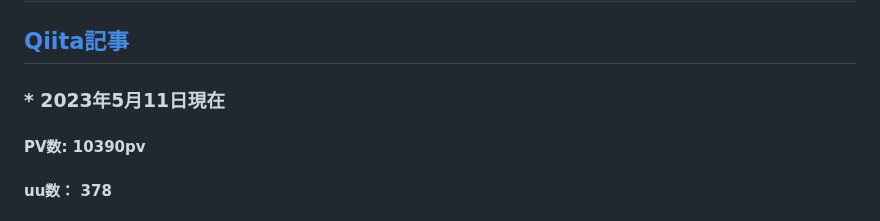
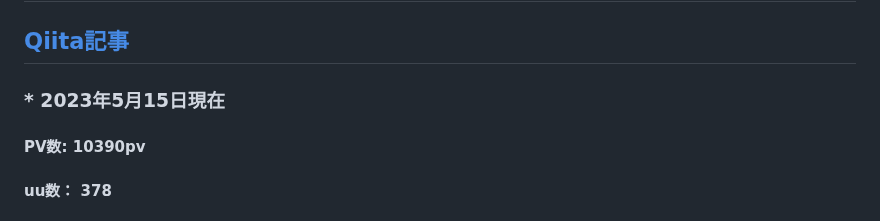
Before and after one commit to aya1357/yumelog777, a Markdown page: README.md, the part around the change. Drawn GitHub-style.

```diff
--- a/README.md
+++ b/README.md
@@ -7,7 +7,7 @@
 
 ## [Qiita記事](https://qiita.com/aya1357/items/5abc68b557197dc39baf)
 
-### * 2023年5月11日現在
+### * 2023年5月15日現在
 #### PV数: 10390pv
 #### uu数： 378
 
```
